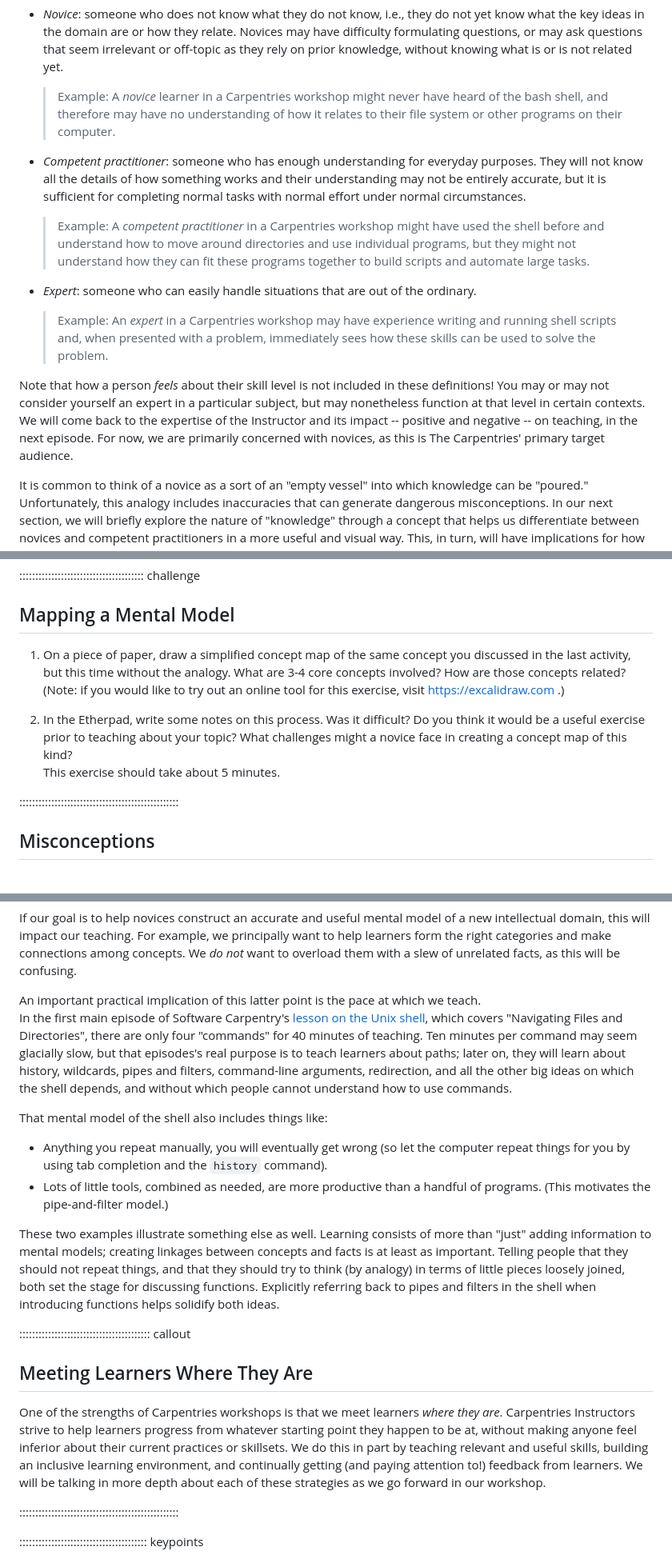
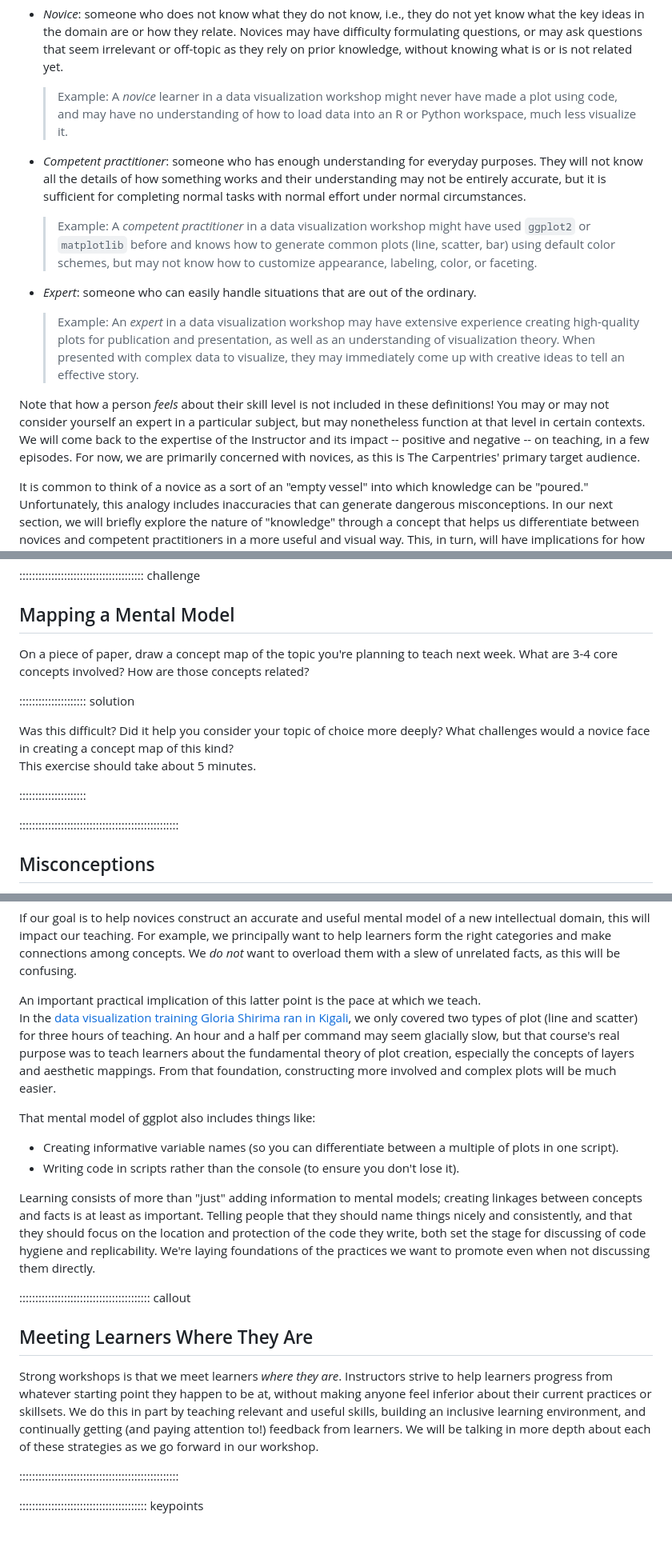
Before and after one commit to bertozzivill/train-the-trainers, a Markdown page: episodes/skill-with-practice.md, 3 parts joined by grey strips. Shown at 80% size. GitHub-like rendering; blank space fills up the shorter version.

Commit message:
polish skill with practice

```diff
--- a/episodes/skill-with-practice.md
+++ b/episodes/skill-with-practice.md
@@ -62,26 +61,26 @@ through practice and formal instruction, learners acquire skills and advance thr
   Novices may have difficulty formulating questions, or may ask questions that seem irrelevant or off-topic
   as they rely on prior knowledge, without knowing what is or is not related yet.
 
-  > Example: A *novice* learner in a Carpentries workshop might never have heard of the bash shell, and therefore
-  > may have no understanding of how it relates to their file system or other programs on their computer.
+  > Example: A *novice* learner in a data visualization workshop might never have made a plot using code, and
+  > may have no understanding of how to load data into an R or Python workspace, much less visualize it.
 
 - *Competent practitioner*: someone who has enough understanding for everyday purposes. They will not know all the details
   of how something works and their understanding may not be entirely accurate, but it is sufficient for completing normal
   tasks with normal effort under normal circumstances.
 
-  > Example: A *competent practitioner* in a Carpentries workshop might have used the shell before and understand how to
-  > move around directories and use individual programs, but they might not understand how they can fit these programs
-  > together to build scripts and automate large tasks.
+  > Example: A *competent practitioner* in a data visualization workshop might have used `ggplot2` or `matplotlib` before and knows how to
+  > generate common plots (line, scatter, bar) using default color schemes, but may not know how to
+  > customize appearance, labeling, color, or faceting.
 
 - *Expert*: someone who can easily handle situations that are out of the ordinary.
 
-  > Example: An *expert* in a Carpentries workshop may have experience writing and running shell scripts and, when
-  > presented with a problem, immediately sees how these skills can be used to solve the problem.
+  > Example: An *expert* in a data visualization workshop may have extensive experience creating high-quality plots for publication and presentation, as well as an understanding of visualization theory.
+  > When presented with complex data to visualize, they may immediately come up with creative ideas to tell an effective story.
 
 Note that how a person *feels* about their skill level is not included in these definitions! You may or may not
 consider yourself an expert in a particular subject, but may nonetheless function at that level in certain contexts.
 We will come back to the expertise of the Instructor and its impact -- positive and negative --
-on teaching, in the next episode.
+on teaching, in a few episodes.
 For now, we are primarily concerned with novices,
 as this is The Carpentries' primary target audience.
 
@@ -207,14 +206,18 @@ perhaps illustrated as:
 
 ## Mapping a Mental Model
 
-1) On a piece of paper, draw a simplified concept map of the same concept you discussed in the last activity, but this time without the analogy.
-  What are 3-4 core
-  concepts involved? How are those concepts related? (Note: if you would like to try out an online tool for this exercise, visit [https://excalidraw.com](https://excalidraw.com) .)
+On a piece of paper, draw a concept map of the topic you're planning to teach next week.
+What are 3-4 core concepts involved? How are those concepts related?
 
-2) In the Etherpad, write some notes on this process. Was it difficult? Do you think it would be a useful exercise prior to teaching about your topic?
-  What challenges might a novice face in creating a concept map of this kind?
-  This exercise should take about 5 minutes.
 
+:::::::::::::::::::::  solution
+
+Was this difficult?
+Did it help you consider your topic of choice more deeply?
+What challenges would a novice face in creating a concept map of this kind?
+This exercise should take about 5 minutes.
+
+:::::::::::::::::::::
 
 ::::::::::::::::::::::::::::::::::::::::::::::::::
 
@@ -446,38 +435,27 @@ form the right categories and make connections among concepts.  We *do not*
 want to overload them with a slew of unrelated facts, as this will be confusing.
 
 An important practical implication of this latter point is the pace at which we teach.
-In the first main episode of Software Carpentry's [lesson on the Unix shell][swc-shell-novice],
-which covers "Navigating Files and Directories", there are only four "commands"
-for 40 minutes of teaching. Ten minutes per command may seem glacially slow,
-but that episodes's real purpose is to teach learners about paths; later on,
-they will learn about history, wildcards, pipes and filters,
-command-line arguments, redirection,
-and all the other big ideas on which the shell depends,
-and without which people cannot understand how to use commands.
+In the [data visualization training Gloria Shirima ran in Kigali][data-viz-train],
+we only covered two types of plot (line and scatter) for three hours of teaching. An hour and a half per command may seem glacially slow,
+but that course's real purpose was to teach learners about the fundamental theory of plot creation, especially the concepts of layers and aesthetic mappings. From that foundation, constructing more involved and complex plots will be much easier.
 
-That mental model of the shell also includes things like:
+That mental model of ggplot also includes things like:
 
-- Anything you repeat manually, you will eventually get wrong
-  (so let the computer repeat things for you by using tab completion
-  and the `history` command).
-- Lots of little tools, combined as needed, are more productive than
-  a handful of programs.
-  (This motivates the pipe-and-filter model.)
+- Creating informative variable names
+  (so you can differentiate between a multiple of plots in one script).
+- Writing code in scripts rather than the console (to ensure you don't lose it).
 
-These two examples illustrate something else as well.
 Learning consists of more than "just" adding information to mental models;
 creating linkages between concepts and facts is at least as important.
-Telling people that they should not repeat things,
-and that they should try to think (by analogy) in terms of little pieces loosely joined,
-both set the stage for discussing functions.
-Explicitly referring back to pipes and filters in the shell when introducing functions
-helps solidify both ideas.
+Telling people that they should name things nicely and consistently,
+and that they should focus on the location and protection of the code they write,
+both set the stage for discussing of code hygiene and replicability. We're laying foundations of the practices we want to promote even when not discussing them directly.
 
 :::::::::::::::::::::::::::::::::::::::::  callout
 
 ## Meeting Learners Where They Are
 
-One of the strengths of Carpentries workshops is that we meet learners *where they are*. Carpentries Instructors
+Strong workshops is that we meet learners *where they are*. Instructors
 strive to help learners
 progress from whatever starting point they happen to be at, without making anyone
 feel inferior about their current practices or skillsets. We do this in part by teaching relevant and useful skills,
```
Also changed, not shown: other parts of episodes/skill-with-practice.md (+27 -42 lines).
